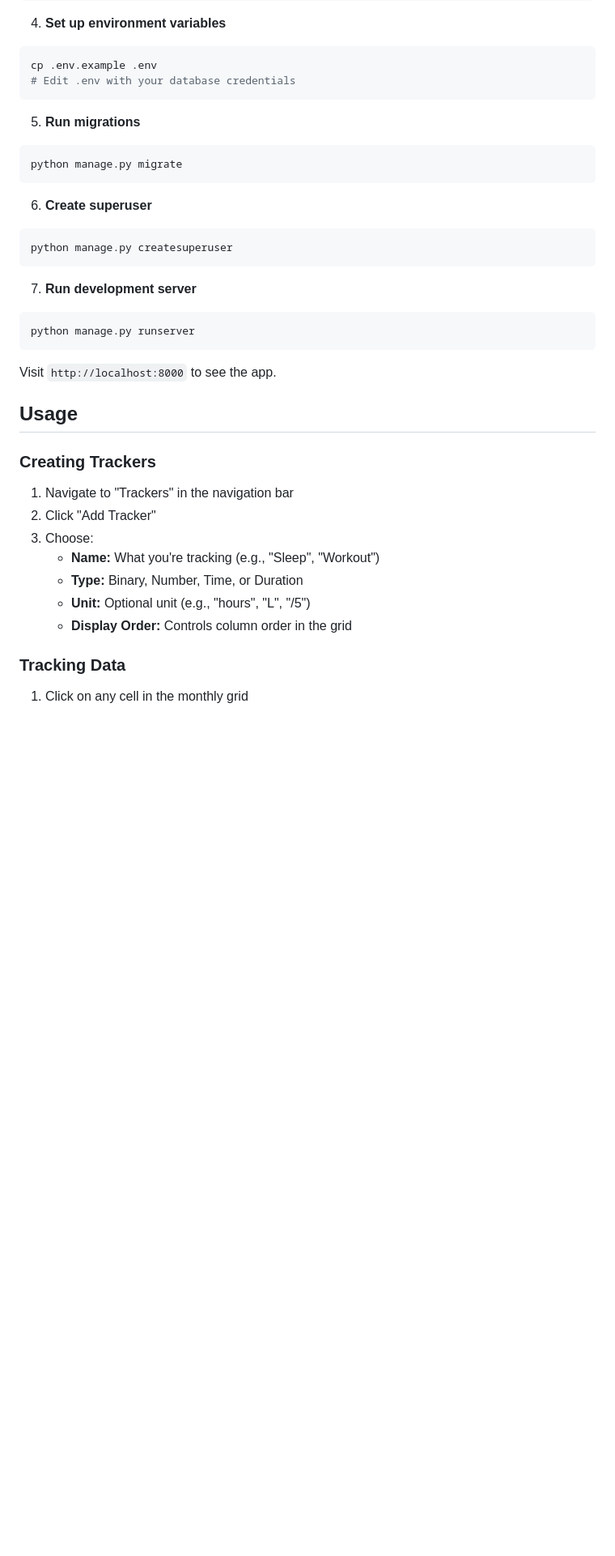
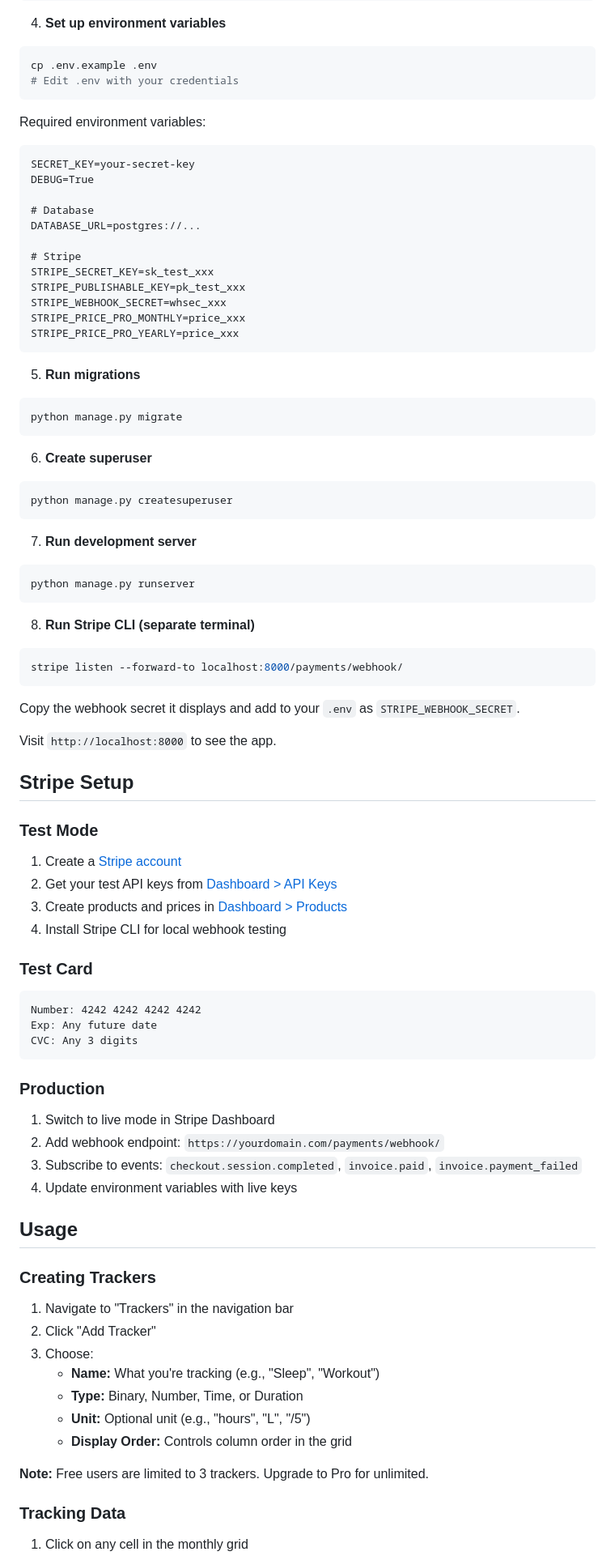
Before and after one commit to zohirhamid/TRACKED, a Markdown page: README.md, the part around one of its changes. Shown at 81% size. GitHub-like rendering; blank space fills up the shorter version.

````diff
--- a/README.md
+++ b/README.md
@@ -52,7 +55,23 @@ pip install -r requirements.txt
 4. **Set up environment variables**
 ```bash
 cp .env.example .env
-# Edit .env with your database credentials
+# Edit .env with your credentials
+```
+
+Required environment variables:
+```
+SECRET_KEY=your-secret-key
+DEBUG=True
+
+# Database
+DATABASE_URL=postgres://...
+
+# Stripe
+STRIPE_SECRET_KEY=sk_test_xxx
+STRIPE_PUBLISHABLE_KEY=pk_test_xxx
+STRIPE_WEBHOOK_SECRET=whsec_xxx
+STRIPE_PRICE_PRO_MONTHLY=price_xxx
+STRIPE_PRICE_PRO_YEARLY=price_xxx
 ```
 
 5. **Run migrations**
@@ -70,7 +89,36 @@ python manage.py createsuperuser
 python manage.py runserver
 ```
 
+8. **Run Stripe CLI (separate terminal)**
+```bash
+stripe listen --forward-to localhost:8000/payments/webhook/
+```
+Copy the webhook secret it displays and add to your `.env` as `STRIPE_WEBHOOK_SECRET`.
+
 Visit `http://localhost:8000` to see the app.
+
+## Stripe Setup
+
+### Test Mode
+
+1. Create a [Stripe account](https://dashboard.stripe.com/register)
+2. Get your test API keys from [Dashboard > API Keys](https://dashboard.stripe.com/test/apikeys)
+3. Create products and prices in [Dashboard > Products](https://dashboard.stripe.com/test/products)
+4. Install Stripe CLI for local webhook testing
+
+### Test Card
+```
+Number: 4242 4242 4242 4242
+Exp: Any future date
+CVC: Any 3 digits
+```
+
+### Production
+
+1. Switch to live mode in Stripe Dashboard
+2. Add webhook endpoint: `https://yourdomain.com/payments/webhook/`
+3. Subscribe to events: `checkout.session.completed`, `invoice.paid`, `invoice.payment_failed`
+4. Update environment variables with live keys
 
 ## Usage
 
@@ -83,6 +131,8 @@ Visit `http://localhost:8000` to see the app.
    - **Type:** Binary, Number, Time, or Duration
    - **Unit:** Optional unit (e.g., "hours", "L", "/5")
    - **Display Order:** Controls column order in the grid
+
+**Note:** Free users are limited to 3 trackers. Upgrade to Pro for unlimited.
 
 ### Tracking Data
 
````
Also changed, not shown: other parts of README.md (+31 -6 lines).
